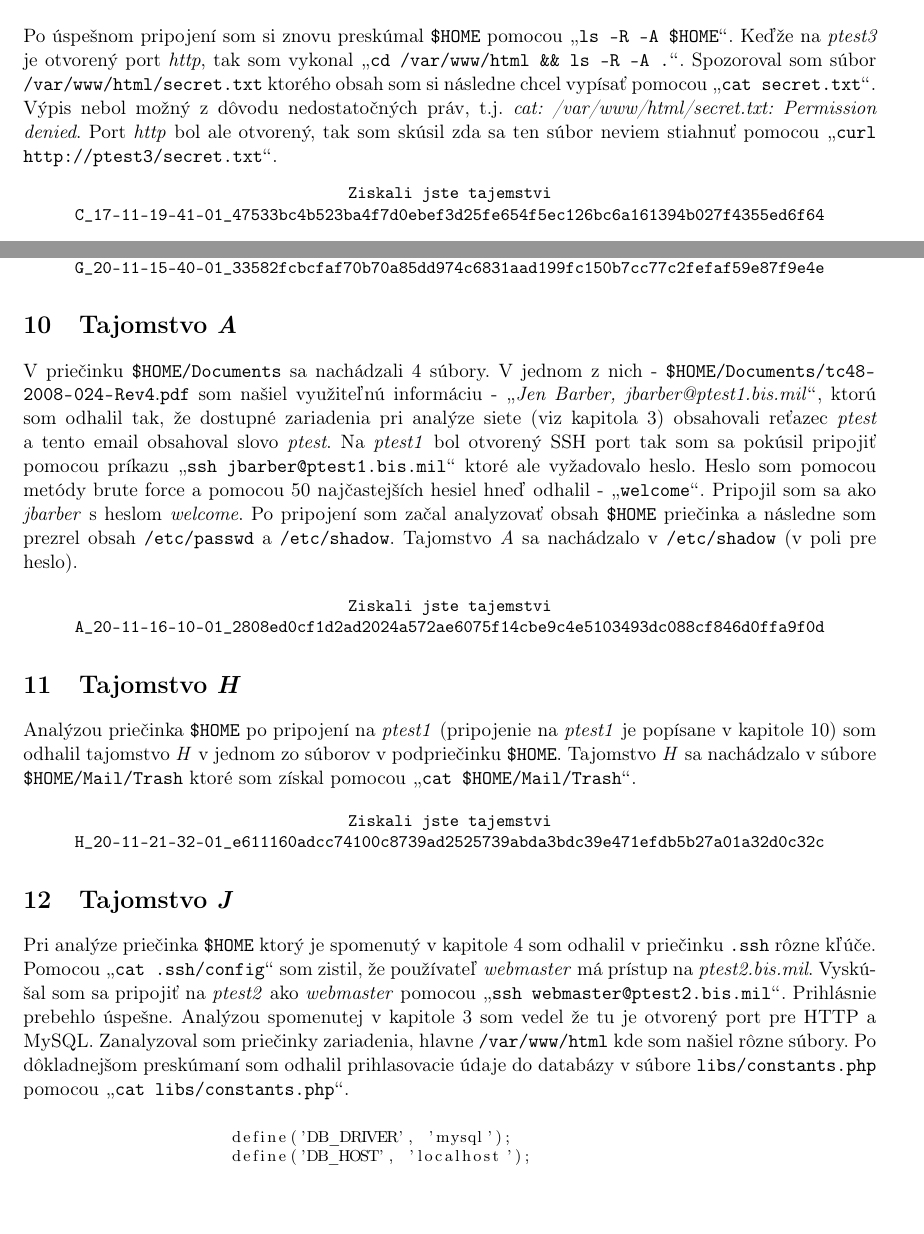
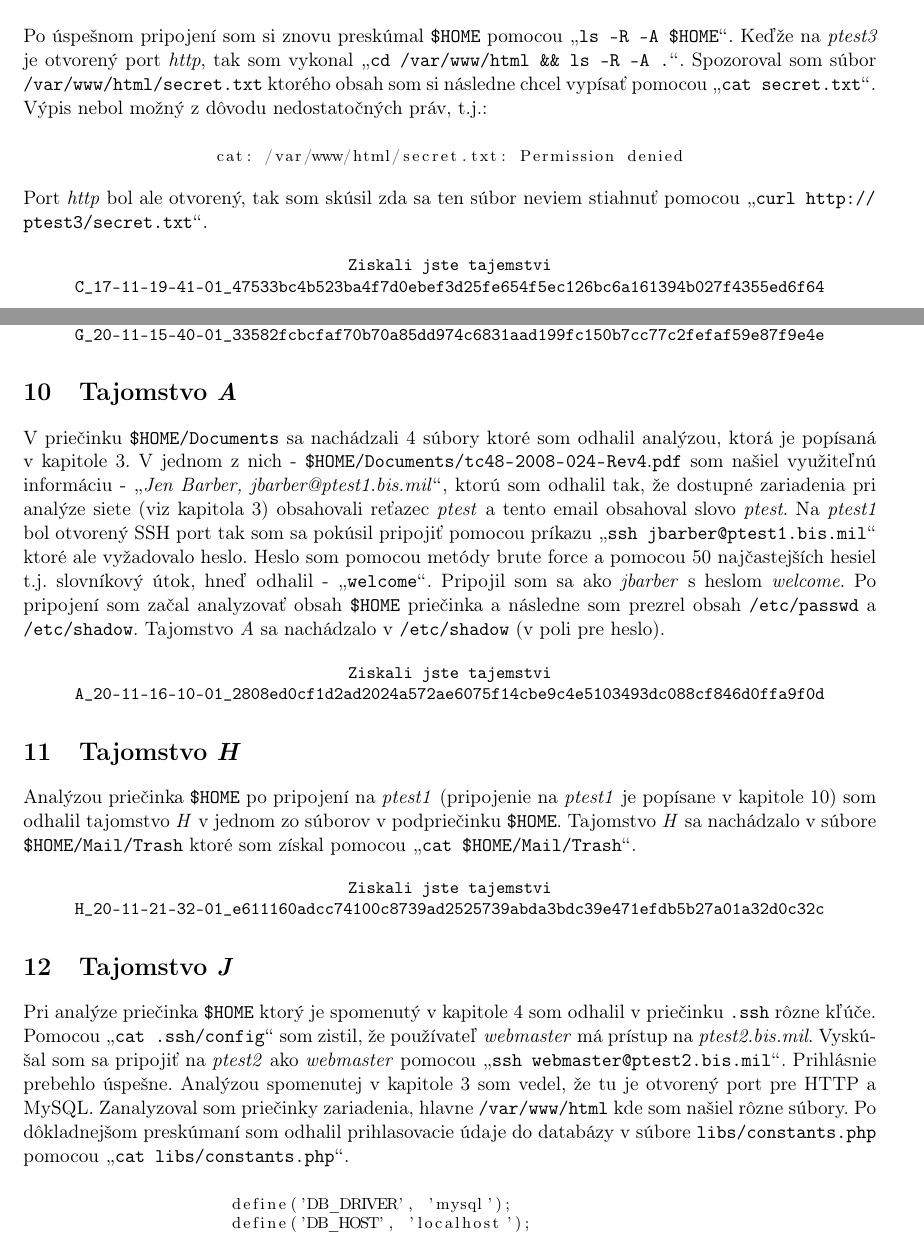
Before and after one commit to europ/VUTBR-FIT-BIS, a LaTeX document (doc/doc.tex): two parts of pages 4 and 7 of 8, joined at a grey line, cut so that both start at the same text, the shorter picture padded with empty space. Compiled offline with pdfLaTeX.

Commit message:
PROJECT IS DONE

```diff
--- a/doc/doc.tex
+++ b/doc/doc.tex
@@ -152,7 +152,17 @@ Z týchto poznatkov som zvážil, že by som sa pomocou odhaleného kľúča moh
 
 S využitím privátneho kľúča v priečinku \texttt{\$HOME/.Trash/itcrowd.key} pre používateľa \textit{itcrowd} nachadzájúceho sa na \textit{bis.fit.vutbr.cz} som sa pripojil na zariadenie \texttt{ptest3} pomocou príkazu \uv{\texttt{ssh -i .Trash/itcrowd.key -l itcrowd ptest3}}.\\
 
-Po úspešnom pripojení som si znovu preskúmal \texttt{\$HOME} pomocou \uv{\texttt{ls -R -A \$HOME}}. Keďže na \textit{ptest3} je otvorený port \textit{http}, tak som vykonal \uv{\texttt{cd /var/www/html \&\& ls -R -A .}}. Spozoroval som súbor \texttt{/var/www/html/secret.txt} ktorého obsah som si následne chcel vypísať pomocou \uv{\texttt{cat secret.txt}}. Výpis nebol možný z dôvodu nedostatočných práv, t.j. \textit{cat: /var/www/html/secret.txt: Permission denied}. Port \textit{http} bol ale otvorený, tak som skúsil zda sa ten súbor neviem stiahnuť pomocou \uv{\texttt{curl http://ptest3/secret.txt}}.
+Po úspešnom pripojení som si znovu preskúmal \texttt{\$HOME} pomocou \uv{\texttt{ls -R -A \$HOME}}. Keďže na \textit{ptest3} je otvorený port \textit{http}, tak som vykonal \uv{\texttt{cd /var/www/html \&\& ls -R -A .}}. Spozoroval som súbor \texttt{/var/www/html/secret.txt} ktorého obsah som si následne chcel vypísať pomocou \uv{\texttt{cat secret.txt}}. Výpis nebol možný z dôvodu nedostatočných práv, t.j.:
+
+\begin{center}
+\begin{tabular}{c}
+\begin{lstlisting}[basicstyle=\footnotesize]
+cat: /var/www/html/secret.txt: Permission denied
+\end{lstlisting}
+\end{tabular}
+\end{center}
+
+Port \textit{http} bol ale otvorený, tak som skúsil zda sa ten súbor neviem stiahnuť pomocou \uv{\texttt{curl http://\\ptest3/secret.txt}}.
 
 \begin{center}
 \small{\texttt{Ziskali jste tajemstvi C\_17-11-19-41-01\_47533bc4b523ba4f7d0ebef3d25fe654f5ec126bc6a161394b027f4355ed6f64}}
@@ -322,7 +332,7 @@ Na \textit{ptest1} bol otvorený FTP port. Vyskúšal som sa pripojiť ale bez s
 
 \section{Tajomstvo \textit{A}}\label{sec:A}
 
-V priečinku \texttt{\$HOME/Documents} sa nachádzali 4 súbory. V jednom z nich - \texttt{\path{$HOME/Documents/tc48-2008-024-Rev4.pdf}} som našiel využiteľnú informáciu - \uv{\textit{Jen Barber, jbarber@ptest1.bis.mil}}, ktorú som odhalil tak, že dostupné zariadenia pri analýze siete (viz kapitola \ref{sec:analysis}) obsahovali reťazec \textit{ptest} a tento email obsahoval slovo \textit{ptest}. Na \textit{ptest1} bol otvorený SSH port tak som sa pokúsil pripojiť pomocou príkazu \uv{\texttt{ssh jbarber@ptest1.bis.mil}} ktoré ale vyžadovalo heslo. Heslo som pomocou metódy brute force a pomocou 50 najčastejších hesiel hneď odhalil - \uv{\texttt{welcome}}. Pripojil som sa ako \textit{jbarber} s heslom \textit{welcome}. Po pripojení som začal analyzovať obsah \texttt{\$HOME} priečinka a následne som prezrel obsah \texttt{/etc/passwd} a \texttt{/etc/shadow}. Tajomstvo \textit{A} sa nachádzalo v \texttt{/etc/shadow} (v poli pre heslo).
+V priečinku \texttt{\$HOME/Documents} sa nachádzali 4 súbory ktoré som odhalil analýzou, ktorá je popísaná v kapitole \ref{sec:analysis}. V jednom z nich - \texttt{\path{$HOME/Documents/tc48-2008-024-Rev4.pdf}} som našiel využiteľnú informáciu - \uv{\textit{Jen Barber, jbarber@ptest1.bis.mil}}, ktorú som odhalil tak, že dostupné zariadenia pri analýze siete (viz kapitola \ref{sec:analysis}) obsahovali reťazec \textit{ptest} a tento email obsahoval slovo \textit{ptest}. Na \textit{ptest1} bol otvorený SSH port tak som sa pokúsil pripojiť pomocou príkazu \uv{\texttt{ssh jbarber@ptest1.bis.mil}} ktoré ale vyžadovalo heslo. Heslo som pomocou metódy brute force a pomocou 50 najčastejších hesiel t.j. slovníkový útok, hneď odhalil - \uv{\texttt{welcome}}. Pripojil som sa ako \textit{jbarber} s heslom \textit{welcome}. Po pripojení som začal analyzovať obsah \texttt{\$HOME} priečinka a následne som prezrel obsah \texttt{/etc/passwd} a \texttt{/etc/shadow}. Tajomstvo \textit{A} sa nachádzalo v \texttt{/etc/shadow} (v poli pre heslo).
 
 \begin{center}
 \small{\texttt{Ziskali jste tajemstvi A\_20-11-16-10-01\_2808ed0cf1d2ad2024a572ae6075f14cbe9c4e5103493dc088cf846d0ffa9f0d}}
@@ -338,7 +348,7 @@ Analýzou priečinka \texttt{\$HOME} po pripojení na \textit{ptest1} (pripojeni
 
 \section{Tajomstvo \textit{J}}\label{sec:J}
 
-Pri analýze priečinka \texttt{\$HOME} ktorý je spomenutý v kapitole \ref{sec:C} som odhalil v priečinku \texttt{.ssh} rôzne kľúče. Pomocou \uv{\texttt{cat .ssh/config}} som zistil, že používateľ \textit{webmaster} má prístup na \textit{ptest2.bis.mil}. Vyskúšal som sa pripojiť na \textit{ptest2} ako \textit{webmaster} pomocou \uv{\texttt{ssh webmaster@ptest2.bis.mil}}. Prihlásnie prebehlo úspešne. Analýzou spomenutej v kapitole \ref{sec:analysis} som vedel že tu je otvorený port pre HTTP a MySQL. Zanalyzoval som priečinky zariadenia, hlavne \texttt{/var/www/html} kde som našiel rôzne súbory. Po dôkladnejšom preskúmaní som odhalil prihlasovacie údaje do databázy v súbore \texttt{libs/constants.php} pomocou \uv{\texttt{cat libs/constants.php}}.
+Pri analýze priečinka \texttt{\$HOME} ktorý je spomenutý v kapitole \ref{sec:C} som odhalil v priečinku \texttt{.ssh} rôzne kľúče. Pomocou \uv{\texttt{cat .ssh/config}} som zistil, že používateľ \textit{webmaster} má prístup na \textit{ptest2.bis.mil}. Vyskúšal som sa pripojiť na \textit{ptest2} ako \textit{webmaster} pomocou \uv{\texttt{ssh webmaster@ptest2.bis.mil}}. Prihlásnie prebehlo úspešne. Analýzou spomenutej v kapitole \ref{sec:analysis} som vedel, že tu je otvorený port pre HTTP a MySQL. Zanalyzoval som priečinky zariadenia, hlavne \texttt{/var/www/html} kde som našiel rôzne súbory. Po dôkladnejšom preskúmaní som odhalil prihlasovacie údaje do databázy v súbore \texttt{libs/constants.php} pomocou \uv{\texttt{cat libs/constants.php}}.
 
 \begin{center}
 \begin{tabular}{c}
```
Also changed, not shown: src/secrets.txt (+2 -2 lines), doc/doc.pdf, doc/doc.tex (6 more changed lines).
